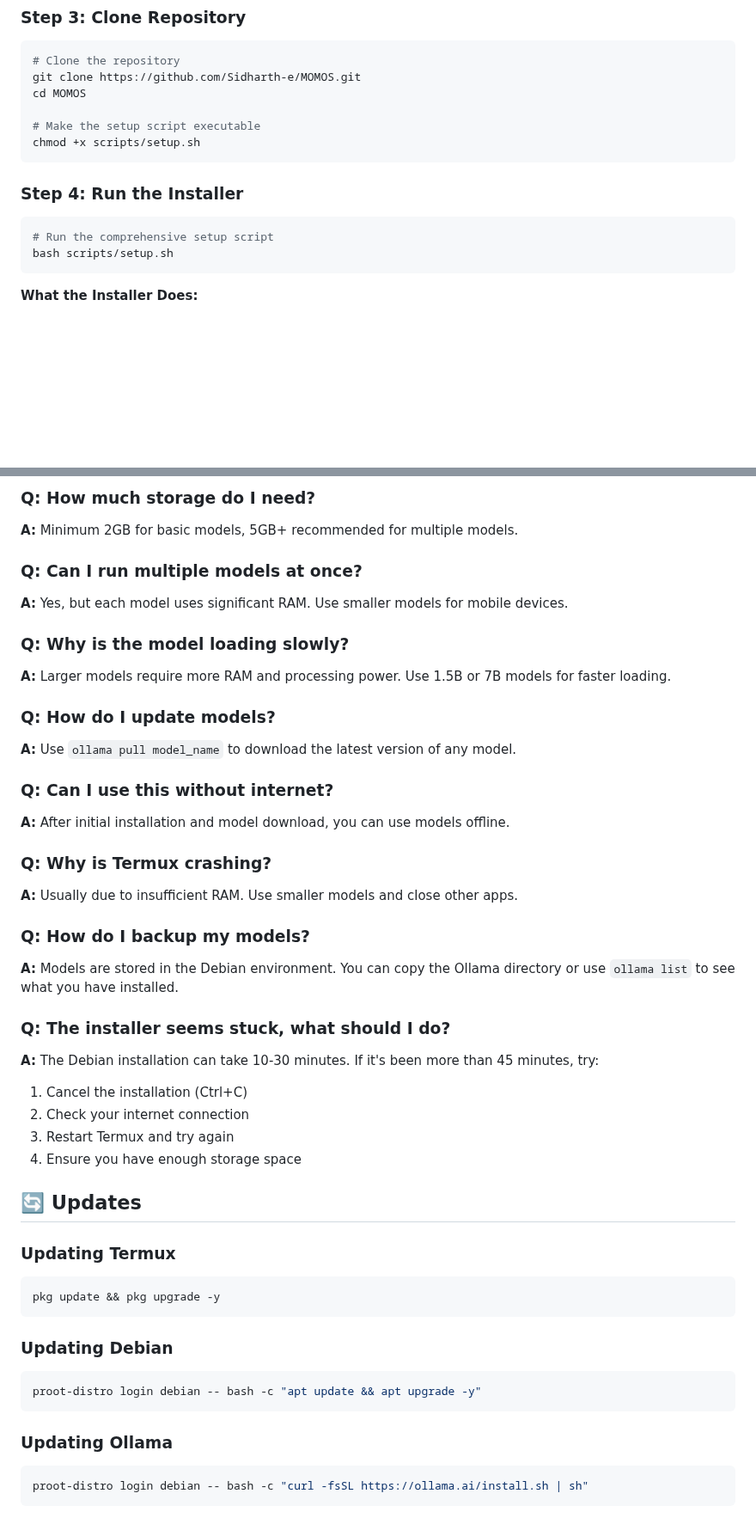
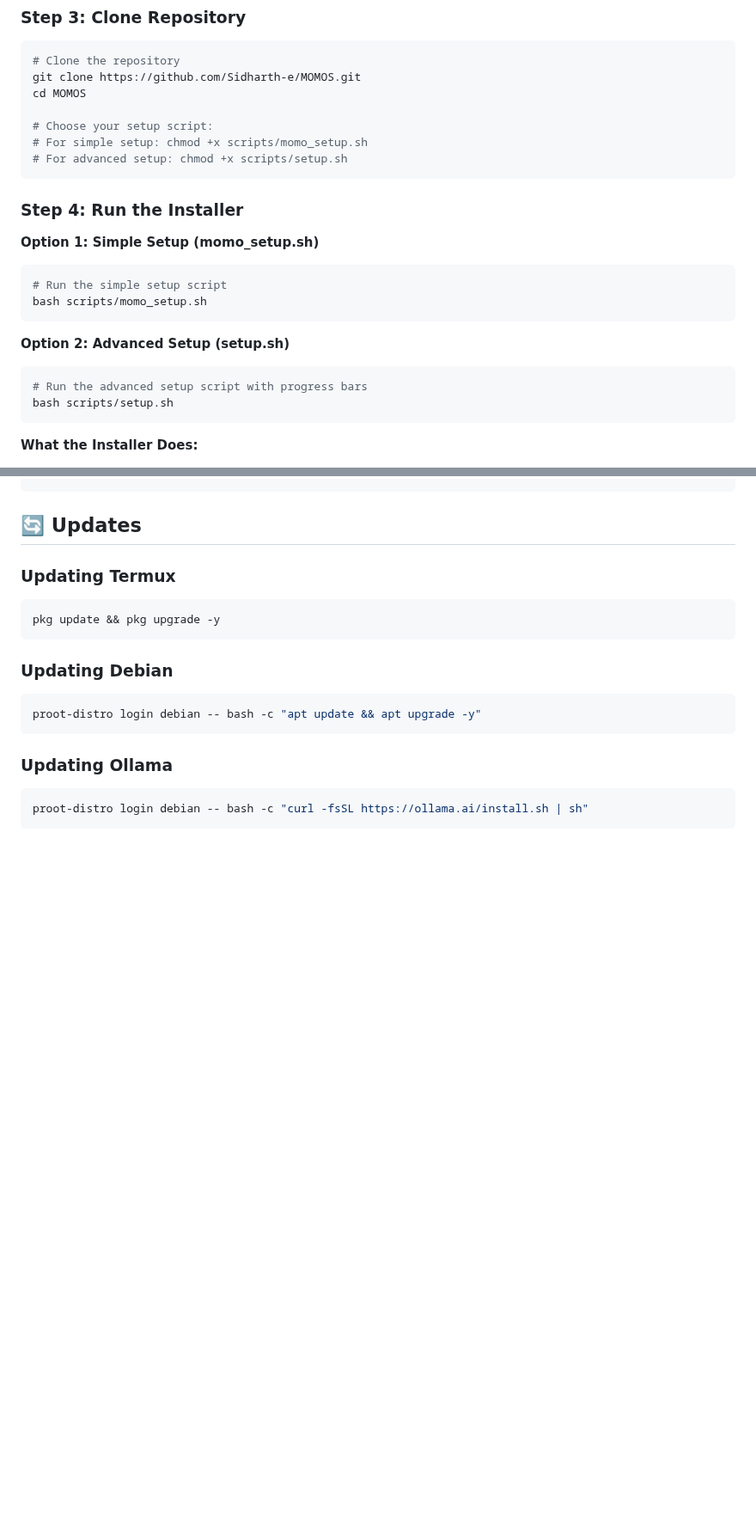
Before and after one commit to Sidharth-e/MOMOS, a Markdown page: README.md, 2 parts joined by grey strips. Shown at 86% size. Drawn GitHub-style; blank space fills up the shorter version.

````diff
--- a/README.md
+++ b/README.md
@@ -96,14 +92,22 @@ termux-setup-storage
 git clone https://github.com/Sidharth-e/MOMOS.git
 cd MOMOS
 
-# Make the setup script executable
-chmod +x scripts/setup.sh
+# Choose your setup script:
+# For simple setup: chmod +x scripts/momo_setup.sh
+# For advanced setup: chmod +x scripts/setup.sh
 ```
 
 ### Step 4: Run the Installer
 
+**Option 1: Simple Setup (momo_setup.sh)**
 ```bash
-# Run the comprehensive setup script
+# Run the simple setup script
+bash scripts/momo_setup.sh
+```
+
+**Option 2: Advanced Setup (setup.sh)**
+```bash
+# Run the advanced setup script with progress bars
 bash scripts/setup.sh
 ```
 
@@ -386,31 +309,3 @@ tmux new-session -d -s session_name 'command'
-### Q: How much storage do I need?
-**A:** Minimum 2GB for basic models, 5GB+ recommended for multiple models.
-
-### Q: Can I run multiple models at once?
-**A:** Yes, but each model uses significant RAM. Use smaller models for mobile devices.
-
-### Q: Why is the model loading slowly?
-**A:** Larger models require more RAM and processing power. Use 1.5B or 7B models for faster loading.
-
-### Q: How do I update models?
-**A:** Use `ollama pull model_name` to download the latest version of any model.
-
-### Q: Can I use this without internet?
-**A:** After initial installation and model download, you can use models offline.
-
-### Q: Why is Termux crashing?
-**A:** Usually due to insufficient RAM. Use smaller models and close other apps.
-
-### Q: How do I backup my models?
-**A:** Models are stored in the Debian environment. You can copy the Ollama directory or use `ollama list` to see what you have installed.
-
-### Q: The installer seems stuck, what should I do?
-**A:** The Debian installation can take 10-30 minutes. If it's been more than 45 minutes, try:
-1. Cancel the installation (Ctrl+C)
-2. Check your internet connection
-3. Restart Termux and try again
-4. Ensure you have enough storage space
-
 ## 🔄 Updates
 
 ### Updating Termux
````
Also changed, not shown: other parts of README.md (+8 -93 lines).
